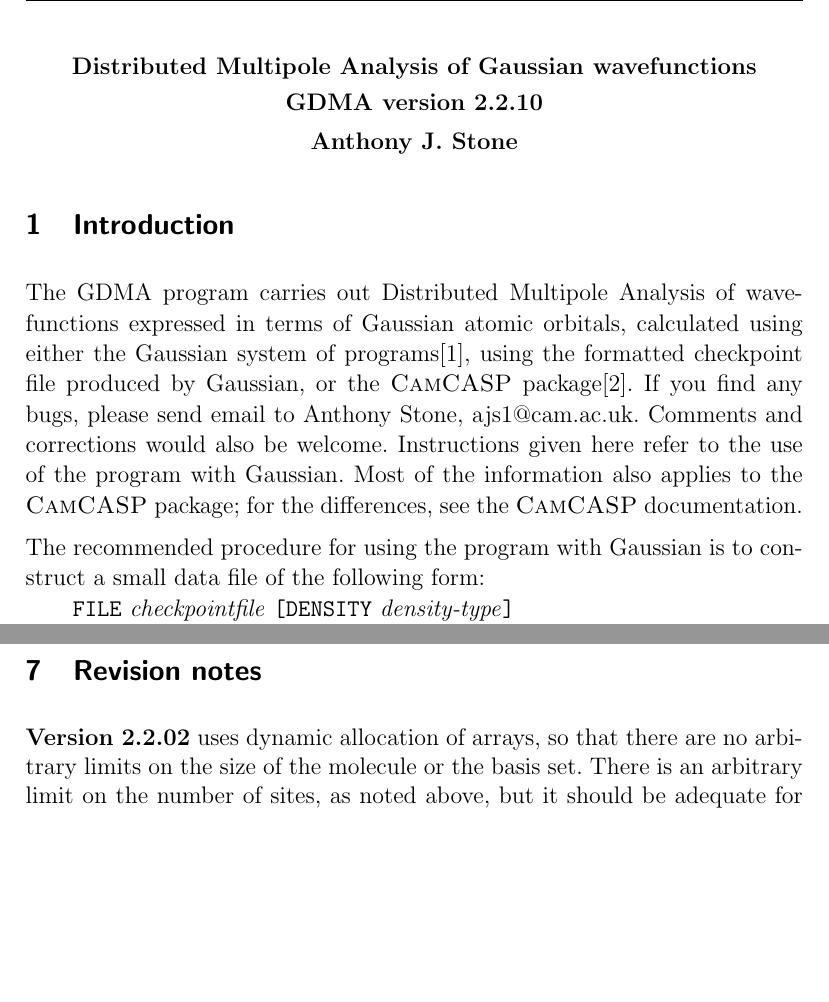
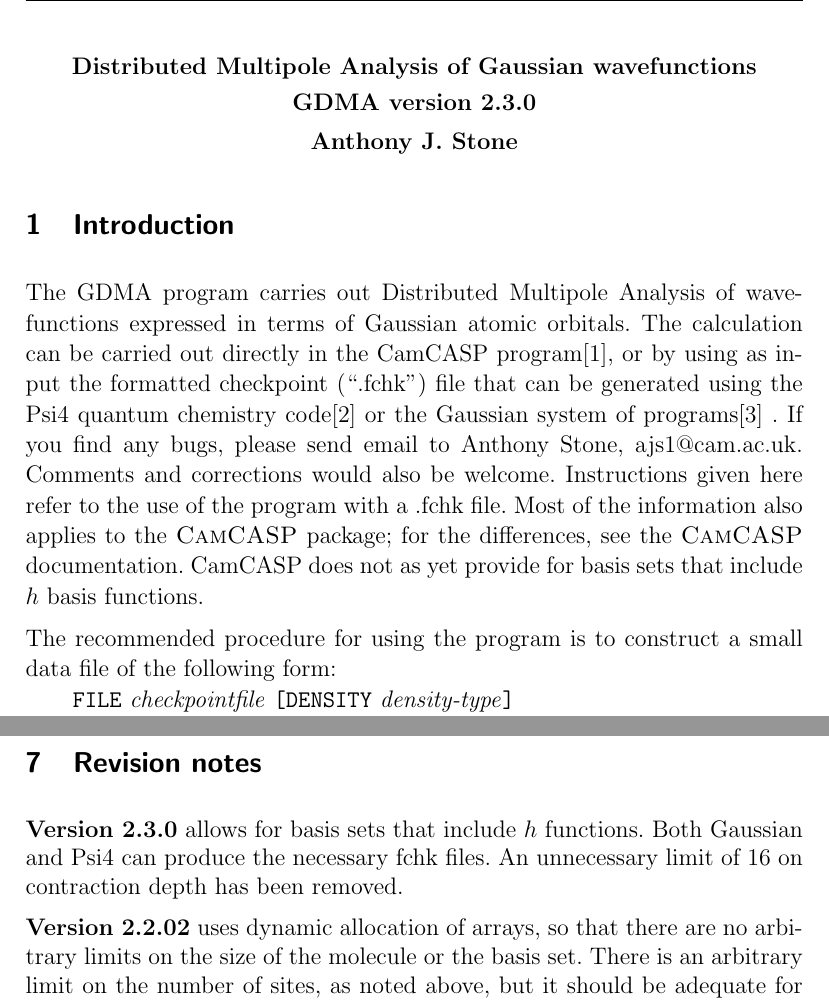
Before and after one commit to psi4/gdma, a LaTeX document (doc/manual.tex): two parts of pages 1 and 14 of 17 before the commit and two parts of pages 1 and 15 of 17 after it, joined at a grey line, cut so that both start at the same text, the shorter picture padded with empty space. Compiled offline with pdfLaTeX.

Commit message:
Documentation updated.
Psi4 example added for formamide.
gdma.f90 and dma.f90: some tidying up of comment and layout.

```diff
--- a/doc/manual.tex
+++ b/doc/manual.tex
@@ -42,24 +42,28 @@
 
 \begin{center}
 \textbf{Distributed Multipole Analysis of Gaussian wavefunctions\\[3pt]
-GDMA version 2.2.10\\[4 pt]
+GDMA version 2.3.0\\[4 pt]
 Anthony J. Stone}
 \end{center}
 
 \section{Introduction}
 
 The GDMA program carries out Distributed Multipole Analysis of
-wavefunctions expressed in terms of Gaussian atomic orbitals,
-calculated using either the Gaussian system of
-programs\cite{Gaussian03}, using the formatted checkpoint file produced by
-Gaussian, or the {\sc CamCASP} package\cite{CamCASP}.
+wavefunctions expressed in terms of Gaussian atomic orbitals.
+The calculation can be carried out directly in the CamCASP
+program\cite{CamCASP5.9}, or
+by using as input the formatted checkpoint (``.fchk'') file
+that can be generated using the Psi4 quantum chemistry code\cite{psi4} or the
+Gaussian system of programs\cite{Gaussian16}
+.
 If you find any bugs, please send email to Anthony
 Stone, ajs1@cam.ac.uk. Comments and corrections would also be welcome.
-Instructions given here refer to the use of the program with Gaussian.
+Instructions given here refer to the use of the program with a .fchk file.
 Most of the information also applies to the {\sc CamCASP} package; for
-the differences, see the {\sc CamCASP} documentation.
+the differences, see the {\sc CamCASP} documentation. CamCASP does not
+as yet provide for basis sets that include $h$ basis functions.
 
-The recommended procedure for using the program with Gaussian is to
+The recommended procedure for using the program is to
 construct a small data file of the following form:\\
 \hspace*{2 em}\verb/FILE/ \emph{checkpointfile} %
 \verb/[DENSITY/ \emph{density-type}\verb/]/\\
@@ -727,6 +744,11 @@
 
 \section{Revision notes}
 
+\textbf{Version 2.3.0} allows for basis sets that include $h$
+functions. Both Gaussian and Psi4 can produce the necessary fchk
+files. An unnecessary limit of 16 on contraction depth has been
+removed.
+
 \textbf{Version 2.2.02} uses dynamic allocation of arrays, so that
 there are no arbitrary limits on the size of the molecule or the basis
 set. There is an arbitrary limit on the number of sites, as noted
```
Also changed, not shown: doc/manual.bbl, doc/manual.pdf, doc/manual.tex (35 more changed lines), 19 other files.
